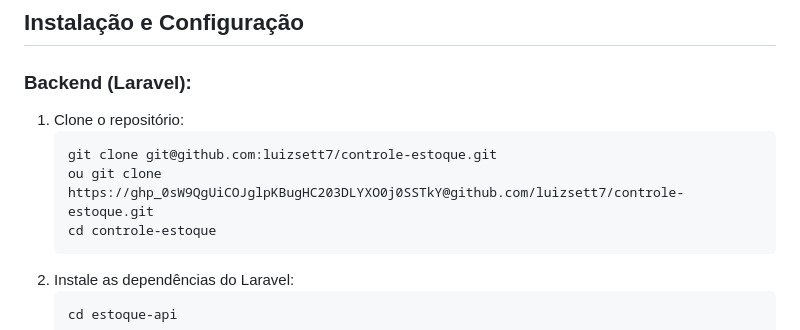
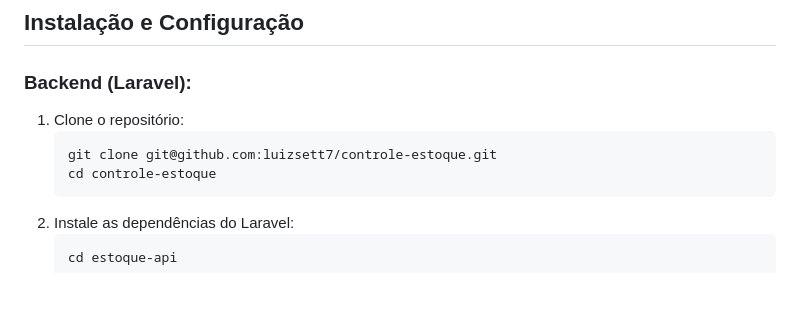
Before and after one commit to luizsett7/controle-estoque, a Markdown page: README.md, the part around the change. GitHub-like rendering; blank space fills up the shorter version.

Commit message:
README alterado

```diff
--- a/README.md
+++ b/README.md
@@ -80,7 +80,6 @@ Este projeto é um sistema de controle de estoque desenvolvido utilizando **Lara
 <ol>
   <li>Clone o repositório:
     <pre><code>git clone git@github.com:luizsett7/controle-estoque.git
-ou git clone https://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@github.com/luizsett7/controle-estoque.git
 cd controle-estoque</code></pre>
   </li>
   <li>Instale as dependências do Laravel:
```
